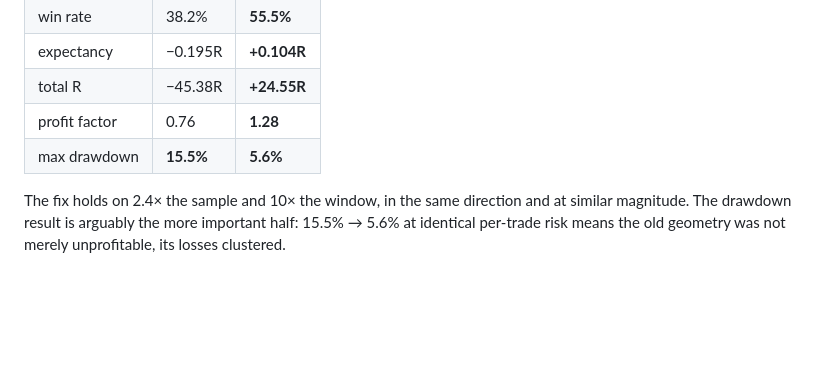
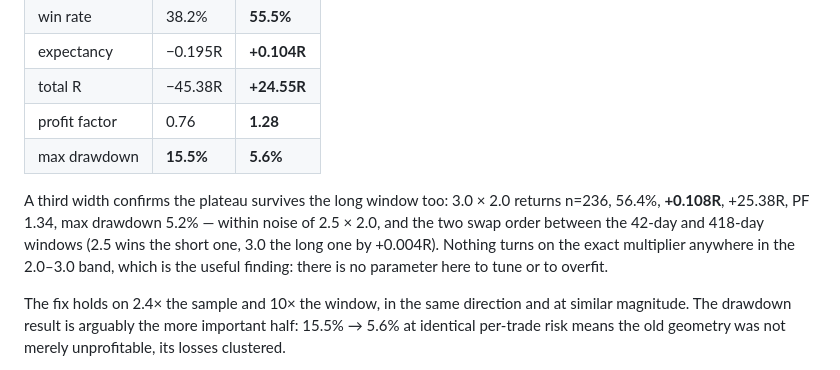
Before and after one commit to imashsachintha2015-hub/Bybit-dashbored, a Markdown page: research/README.md, the part around the change. Rendered like a GitHub page; blank space fills up the shorter version.

Commit message:
research: record the third stop width on the 418-day window
3.0 x 2.0 returns n=236, 56.4%, +0.108R, +25.38R, PF 1.34, max drawdown 5.2% —
within noise of 2.5 x 2.0, and the two swap order between windows, with 2.5
ahead on the 42-day run and 3.0 ahead by +0.004R on the 418-day one. The
plateau therefore holds on the long window as well, so nothing turns on the
exact multiplier anywhere in the 2.0-3.0 band. That absence of a peak is the
point: there is no parameter here to tune, and so none to overfit.

Co-Authored-By: Claude Opus 5 <noreply@anthropic.com>
Claude-Session: https://claude.ai/code/session_01FniV9nMzTvKVSgeATfwXgV

```diff
--- a/research/README.md
+++ b/research/README.md
@@ -2625,6 +2625,13 @@ on 120,099 5m bars per symbol (2025-07-22 → 2026-09-12), Part IX's four symbol
 | profit factor | 0.76 | **1.28** |
 | max drawdown | **15.5%** | **5.6%** |
 
+A third width confirms the plateau survives the long window too: 3.0 × 2.0
+returns n=236, 56.4%, **+0.108R**, +25.38R, PF 1.34, max drawdown 5.2% — within
+noise of 2.5 × 2.0, and the two swap order between the 42-day and 418-day
+windows (2.5 wins the short one, 3.0 the long one by +0.004R). Nothing turns on
+the exact multiplier anywhere in the 2.0–3.0 band, which is the useful finding:
+there is no parameter here to tune or to overfit.
+
 The fix holds on 2.4× the sample and 10× the window, in the same direction and
 at similar magnitude. The drawdown result is arguably the more important half:
 15.5% → 5.6% at identical per-trade risk means the old geometry was not merely
```
